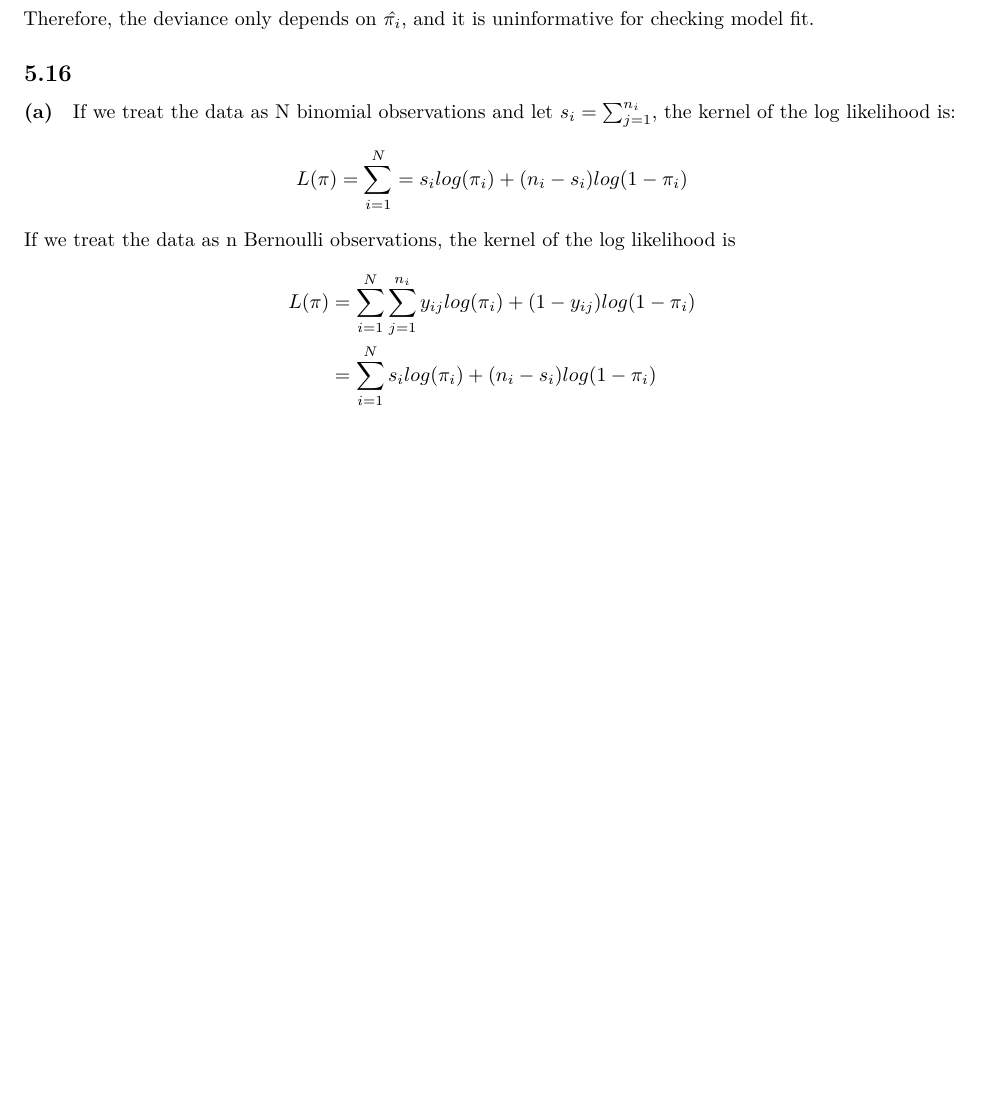
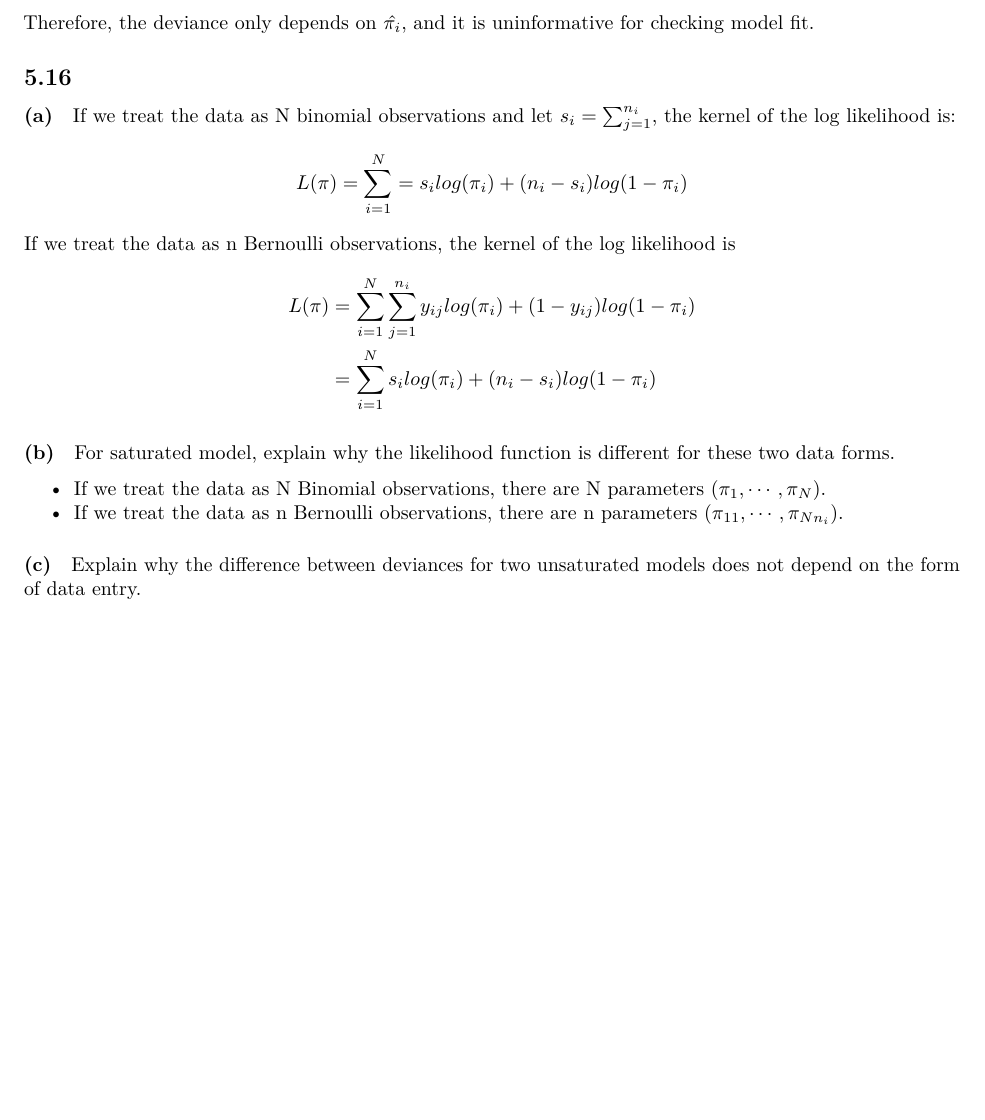
Before and after one commit to qiqipower029/GLM_HW3, an R Markdown document (Homework3_Jieqi.Rmd): part of page 7 of 7, cut so that both start at the same text, the shorter picture padded with empty space. Rendered offline with R 4.5, knitr and Pandoc, then LaTeX, with nearby package versions.

Commit message:
5.16b completed

```diff
--- a/Homework3_Jieqi.Rmd
+++ b/Homework3_Jieqi.Rmd
@@ -137,3 +137,14 @@ $$\begin{split}
 L(\mathbf{\pi})&=\sum_{i=1}^{N} \sum_{j=1}^{n_i} y_{ij} log(\pi_i) + (1 -y_{ij})log(1-\pi_i)\\
 &=\sum_{i=1}^{N} s_i log(\pi_i) + (n_i-s_i)log(1-\pi_i)
 \end{split}$$
+
+#### (b)
+
+For saturated model, explain why the likelihood function is different for these two data forms.
+
+* If we treat the data as N Binomial observations, there are N parameters ($\pi_1, \cdots,\pi_N$).
+* If we treat the data as n Bernoulli observations, there are n parameters ($\pi_{11},\cdots,\pi_{Nn_i}$).
+
+#### (c)
+
+Explain why the difference between deviances for two unsaturated models does not depend on the form of data entry.
```
Also changed, not shown: Homework3_Jieqi.pdf, Homework3_Jieqi.Rmd (2 more changed lines).
